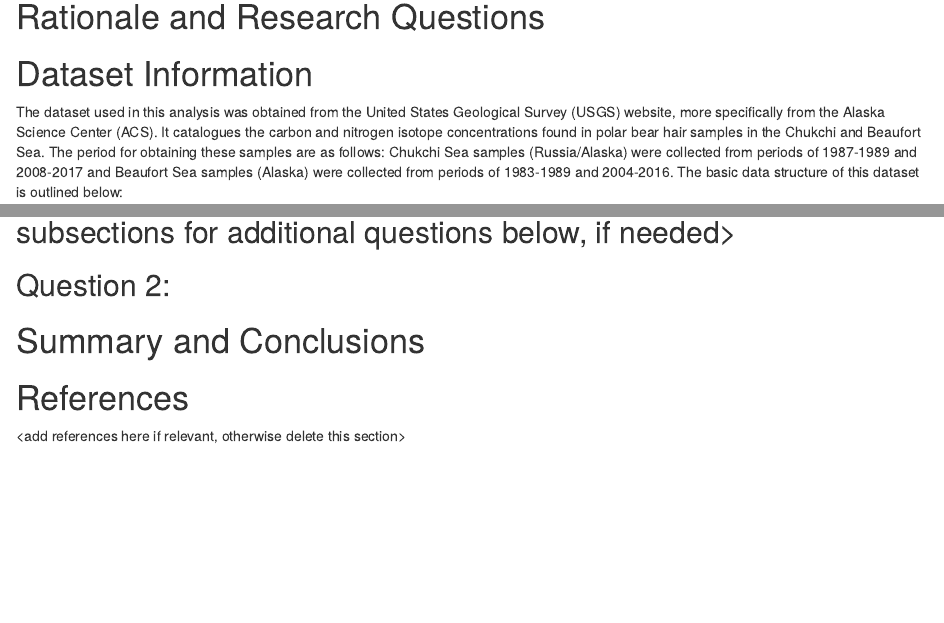
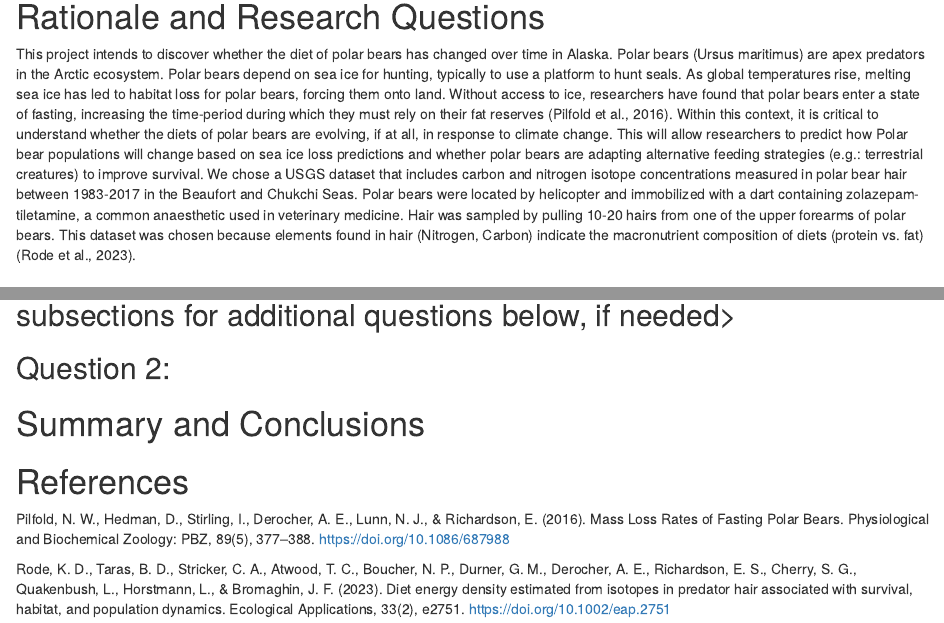
Before and after one commit to ambarfield/Barfield_Rathod_Fitzgerald_ENV872_EDA_FinalProject, an R Markdown document (BarfieldFitzgeraldRathod_ENV872_Project.Rmd): the page in a window 1100 px wide, from 190 px down, and a second part further down, joined at a grey line. Rendered offline with R 4.5, knitr and Pandoc, with nearby package versions.

Commit message:
Final Project .RMD file with Rationale and Research Questions (written by Priya)

```diff
--- a/BarfieldFitzgeraldRathod_ENV872_Project.Rmd
+++ b/BarfieldFitzgeraldRathod_ENV872_Project.Rmd
@@ -41,6 +41,8 @@ PolarBearHairCleaned <- PolarBearHair %>%
 
 
 # Rationale and Research Questions
+This project intends to discover whether the diet of polar bears has changed over time in Alaska. Polar bears (Ursus maritimus) are apex predators in the Arctic ecosystem. Polar bears depend on sea ice for hunting, typically to use a platform to hunt seals. As global temperatures rise, melting sea ice has led to habitat loss for polar bears, forcing them onto land. Without access to ice, researchers have found that polar bears enter a state of fasting, increasing the time-period during which they must rely on their fat reserves (Pilfold et al., 2016). Within this context, it is critical to understand whether the diets of polar bears are evolving, if at all, in response to climate change. This will allow researchers to predict how Polar bear populations will change based on sea ice loss predictions and whether polar bears are adapting alternative feeding strategies (e.g.: terrestrial creatures) to improve survival.
+We chose a USGS dataset that includes carbon and nitrogen isotope concentrations measured in polar bear hair between 1983-2017 in the Beaufort and Chukchi Seas. Polar bears were located by helicopter and immobilized with a dart containing zolazepam-tiletamine, a common anaesthetic used in veterinary medicine. Hair was sampled by pulling 10-20 hairs from one of the upper forearms of polar bears. This dataset was chosen because elements found in hair (Nitrogen, Carbon) indicate the macronutrient composition of diets (protein vs. fat) (Rode et al., 2023).
 
 
 
@@ -93,4 +95,6 @@ Data was wrangled first by taking out two unnecessary columns: “TypicalSummerH
 \newpage
 
 # References
-<add references here if relevant, otherwise delete this section>
+Pilfold, N. W., Hedman, D., Stirling, I., Derocher, A. E., Lunn, N. J., & Richardson, E. (2016). Mass Loss Rates of Fasting Polar Bears. Physiological and Biochemical Zoology: PBZ, 89(5), 377–388. https://doi.org/10.1086/687988
+
+Rode, K. D., Taras, B. D., Stricker, C. A., Atwood, T. C., Boucher, N. P., Durner, G. M., Derocher, A. E., Richardson, E. S., Cherry, S. G., Quakenbush, L., Horstmann, L., & Bromaghin, J. F. (2023). Diet energy density estimated from isotopes in predator hair associated with survival, habitat, and population dynamics. Ecological Applications, 33(2), e2751. https://doi.org/10.1002/eap.2751
```
